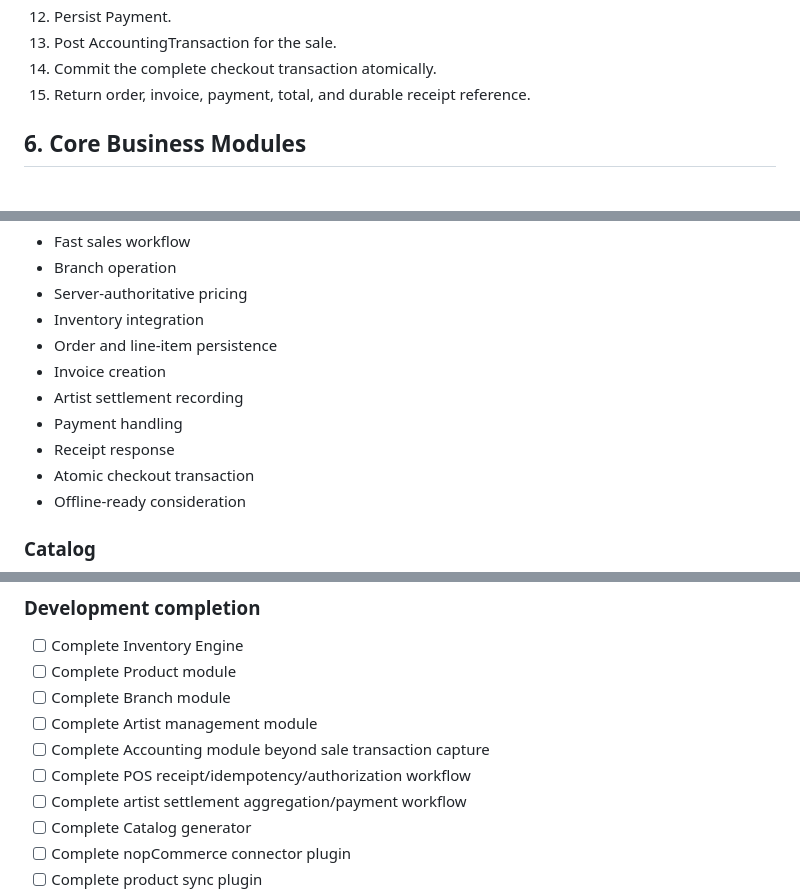
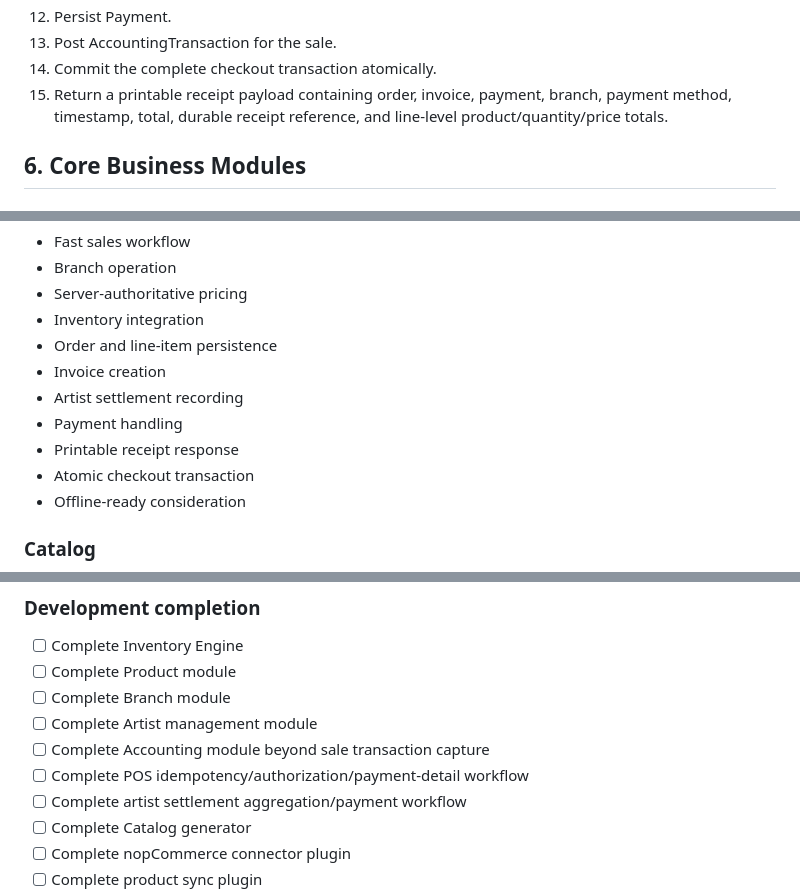
Before and after one commit to ToorajValaee/Mercato.Platform, a Markdown page: docs/Mercato.Platform.Specification.md, 3 parts joined by grey strips. Drawn GitHub-style.

```diff
--- a/docs/Mercato.Platform.Specification.md
+++ b/docs/Mercato.Platform.Specification.md
@@ -91,7 +91,7 @@ The current implementation uses a consolidated Clean Architecture solution rathe
 12. Persist Payment.
 13. Post AccountingTransaction for the sale.
 14. Commit the complete checkout transaction atomically.
-15. Return order, invoice, payment, total, and durable receipt reference.
+15. Return a printable receipt payload containing order, invoice, payment, branch, payment method, timestamp, total, durable receipt reference, and line-level product/quantity/price totals.
 
 ## 6. Core Business Modules
 
@@ -165,7 +165,7 @@ Requirements:
 - Invoice creation
 - Artist settlement recording
 - Payment handling
-- Receipt response
+- Printable receipt response
 - Atomic checkout transaction
 - Offline-ready consideration
 
@@ -340,7 +339,7 @@ To verify later:
 - [ ] Complete Branch module
 - [ ] Complete Artist management module
 - [ ] Complete Accounting module beyond sale transaction capture
-- [ ] Complete POS receipt/idempotency/authorization workflow
+- [ ] Complete POS idempotency/authorization/payment-detail workflow
 - [ ] Complete artist settlement aggregation/payment workflow
 - [ ] Complete Catalog generator
 - [ ] Complete nopCommerce connector plugin
```
Also changed, not shown: other parts of docs/Mercato.Platform.Specification.md (+5 -5 lines).
